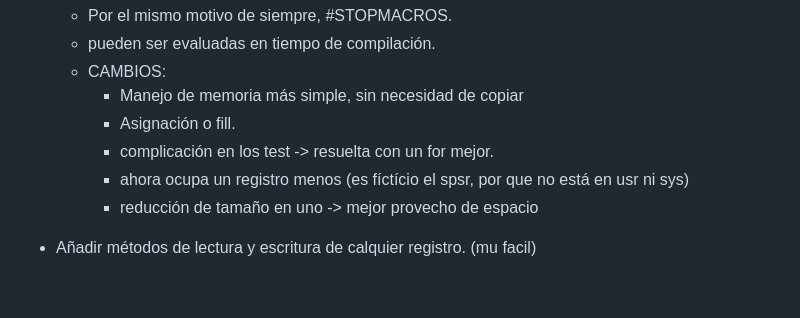
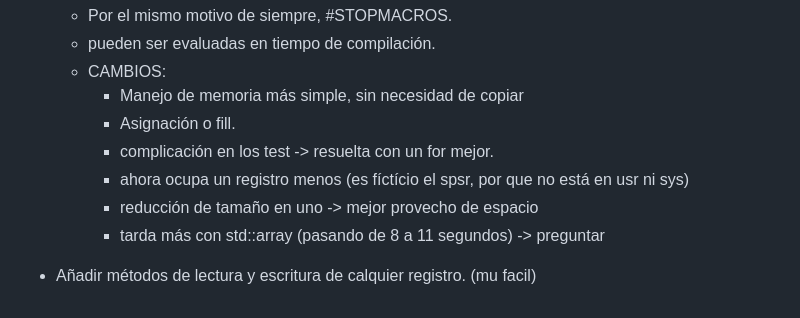
Before and after one commit to ip61-ua/neogba, a Markdown page: notes/index.md, the part around the change. Drawn GitHub-style.

Commit message:
docs: possible tradeoff of std::array

```diff
--- a/notes/index.md
+++ b/notes/index.md
@@ -90,5 +90,6 @@ La página godbolt lo pone sencillo para la inspección del ensablador pudiendo
 	- complicación en los test -> resuelta con un for mejor.
 	- ahora ocupa un registro menos (es fíctício el spsr, por que no está en usr ni sys)
 	- reducción de tamaño en uno -> mejor provecho de espacio
+	- tarda más con std::array (pasando de 8 a 11 segundos) -> preguntar
 
 - Añadir métodos de lectura y escritura de calquier registro. (mu facil)
```
